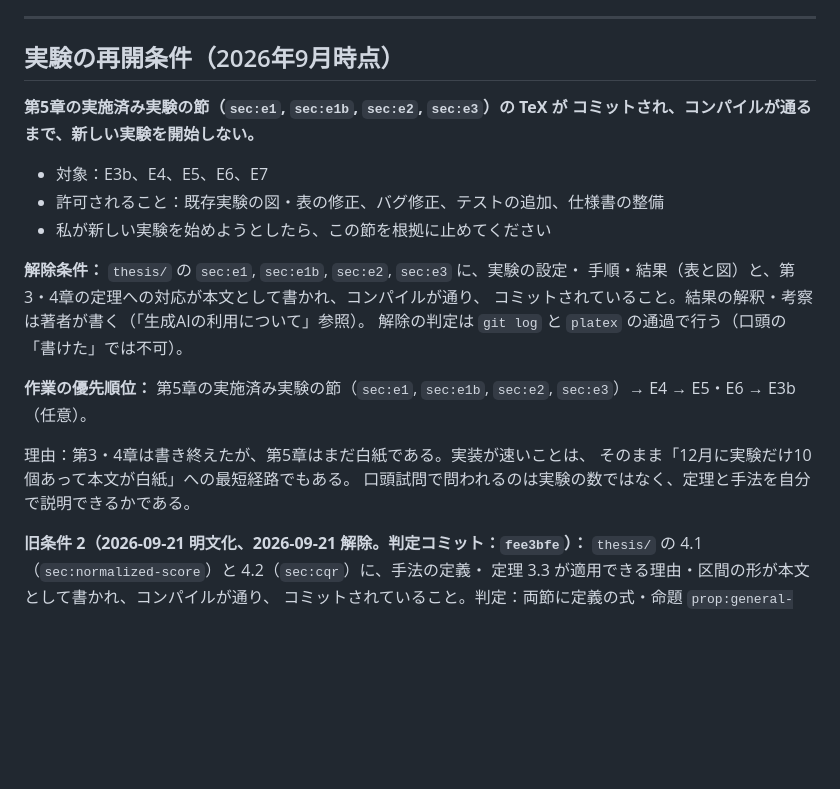
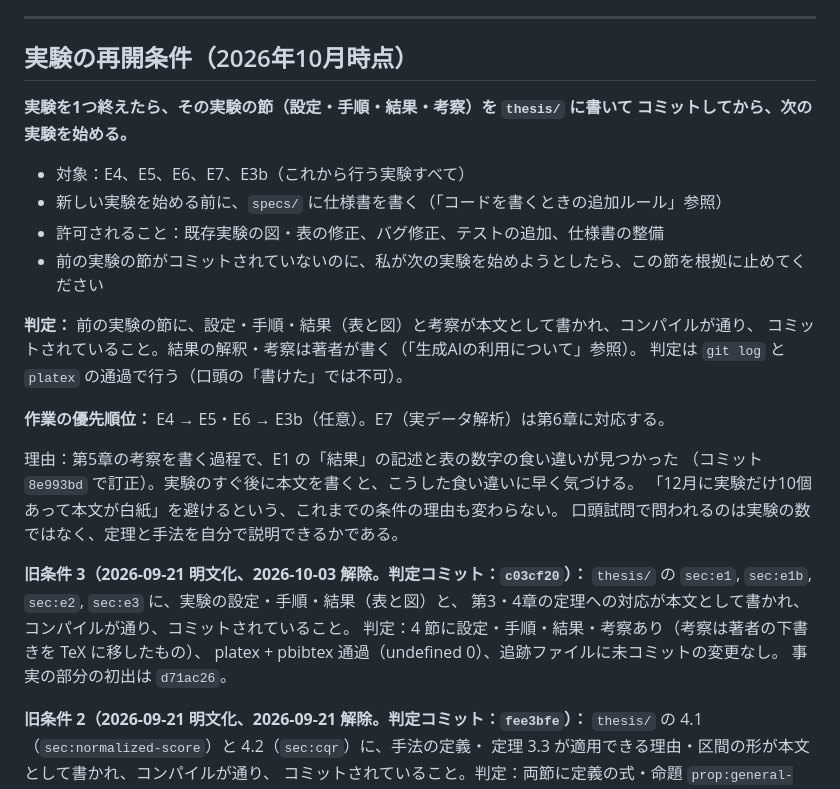
Before and after one commit to ham44rus/conformal-thesis, a Markdown page: CLAUDE.md, the part around the change. GitHub-like rendering; blank space fills up the shorter version.

Commit message:
実験の再開条件を更新：第5章の実施済み実験の節の条件を解除し、実験ごとに節を書いてから次へ進む決まりに置き換える
- 旧条件 3（sec:e1, sec:e1b, sec:e2, sec:e3 の TeX をコミットするまで新しい実験を始めない）を解除。
  判定コミットは c03cf20（4 節に設定・手順・結果・考察、platex + pbibtex 通過、undefined 0）
- 新しい決まり：実験を1つ終えたら、その実験の節（設定・手順・結果・考察）を thesis/ に書いて
  コミットしてから、次の実験を始める。対象は E4、E5、E6、E7、E3b
- 作業の優先順位：E4 → E5・E6 → E3b（任意）。E7 は第6章に対応
- 旧条件 2・旧条件 1 の記録は変更なし

pytest: 111 passed, 2 xfailed

Co-Authored-By: Claude Opus 5.5 <noreply@anthropic.com>

```diff
--- a/CLAUDE.md
+++ b/CLAUDE.md
@@ -153,26 +153,33 @@ q_hat = sort(scores)[k - 1]         # k > n のときは +inf
 
 ---
 
-## 実験の再開条件（2026年9月時点）
+## 実験の再開条件（2026年10月時点）
 
-**第5章の実施済み実験の節（`sec:e1`, `sec:e1b`, `sec:e2`, `sec:e3`）の TeX が
-コミットされ、コンパイルが通るまで、新しい実験を開始しない。**
+**実験を1つ終えたら、その実験の節（設定・手順・結果・考察）を `thesis/` に書いて
+コミットしてから、次の実験を始める。**
 
-- 対象：E3b、E4、E5、E6、E7
+- 対象：E4、E5、E6、E7、E3b（これから行う実験すべて）
+- 新しい実験を始める前に、`specs/` に仕様書を書く（「コードを書くときの追加ルール」参照）
 - 許可されること：既存実験の図・表の修正、バグ修正、テストの追加、仕様書の整備
-- 私が新しい実験を始めようとしたら、この節を根拠に止めてください
+- 前の実験の節がコミットされていないのに、私が次の実験を始めようとしたら、この節を根拠に止めてください
 
-**解除条件：** `thesis/` の `sec:e1`, `sec:e1b`, `sec:e2`, `sec:e3` に、実験の設定・
-手順・結果（表と図）と、第3・4章の定理への対応が本文として書かれ、コンパイルが通り、
+**判定：** 前の実験の節に、設定・手順・結果（表と図）と考察が本文として書かれ、コンパイルが通り、
 コミットされていること。結果の解釈・考察は著者が書く（「生成AIの利用について」参照）。
-解除の判定は `git log` と `platex` の通過で行う（口頭の「書けた」では不可）。
+判定は `git log` と `platex` の通過で行う（口頭の「書けた」では不可）。
 
-**作業の優先順位：** 第5章の実施済み実験の節（`sec:e1`, `sec:e1b`,
-`sec:e2`, `sec:e3`）→ E4 → E5・E6 → E3b（任意）。
+**作業の優先順位：** E4 → E5・E6 → E3b（任意）。E7（実データ解析）は第6章に対応する。
 
-理由：第3・4章は書き終えたが、第5章はまだ白紙である。実装が速いことは、
-そのまま「12月に実験だけ10個あって本文が白紙」への最短経路でもある。
+理由：第5章の考察を書く過程で、E1 の「結果」の記述と表の数字の食い違いが見つかった
+（コミット `8e993bd` で訂正）。実験のすぐ後に本文を書くと、こうした食い違いに早く気づける。
+「12月に実験だけ10個あって本文が白紙」を避けるという、これまでの条件の理由も変わらない。
 口頭試問で問われるのは実験の数ではなく、定理と手法を自分で説明できるかである。
+
+**旧条件 3（2026-09-21 明文化、2026-10-03 解除。判定コミット：`c03cf20`）：**
+`thesis/` の `sec:e1`, `sec:e1b`, `sec:e2`, `sec:e3` に、実験の設定・手順・結果（表と図）と、
+第3・4章の定理への対応が本文として書かれ、コンパイルが通り、コミットされていること。
+判定：4 節に設定・手順・結果・考察あり（考察は著者の下書きを TeX に移したもの）、
+platex + pbibtex 通過（undefined 0）、追跡ファイルに未コミットの変更なし。
+事実の部分の初出は `d71ac26`。
 
 **旧条件 2（2026-09-21 明文化、2026-09-21 解除。判定コミット：`fee3bfe`）：**
 `thesis/` の 4.1（`sec:normalized-score`）と 4.2（`sec:cqr`）に、手法の定義・
```
